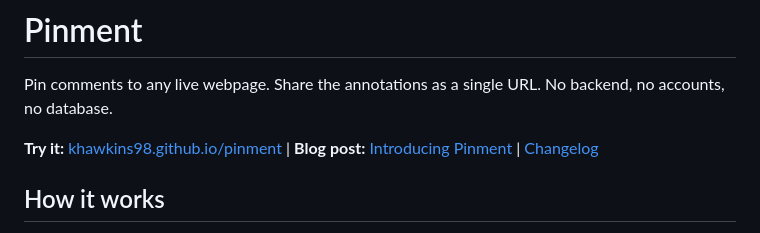
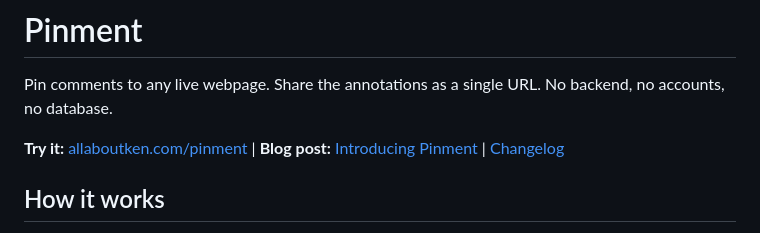
Before and after one commit to khawkins98/pinment, a Markdown page: README.md, the part around the change. Rendered like a GitHub page.

Commit message:
docs: point canonical URL at allaboutken.com (#18)
The project is now served at https://www.allaboutken.com/pinment/ via a Vercel
reverse proxy, with GitHub Pages remaining as the origin behind it. Points
the human-facing links at the canonical URL so the personal site is the
source of truth.

GitHub Pages stays live and reachable -- it is the proxy origin, so it must
never be disabled -- and no redirect is added: a redirect here would be
served *through* the proxy and bounce the canonical URL back to itself in
a loop.

```diff
--- a/README.md
+++ b/README.md
@@ -2,7 +2,7 @@
 
 Pin comments to any live webpage. Share the annotations as a single URL. No backend, no accounts, no database.
 
-**Try it:** [khawkins98.github.io/pinment](https://khawkins98.github.io/pinment/) | **Blog post:** [Introducing Pinment](https://www.allaboutken.com/posts/20260225-introducing-pinment/) | [Changelog](CHANGELOG.md)
+**Try it:** [allaboutken.com/pinment](https://www.allaboutken.com/pinment/) | **Blog post:** [Introducing Pinment](https://www.allaboutken.com/posts/20260225-introducing-pinment/) | [Changelog](CHANGELOG.md)
 
 ## How it works
 
```
